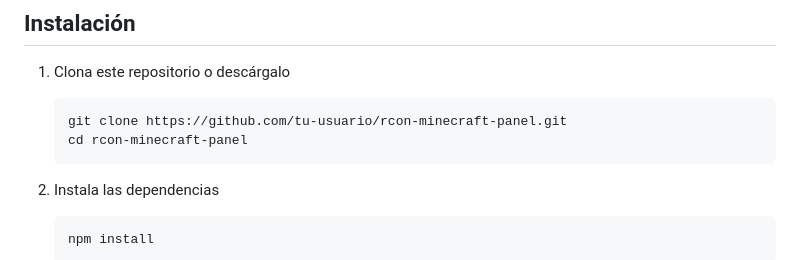
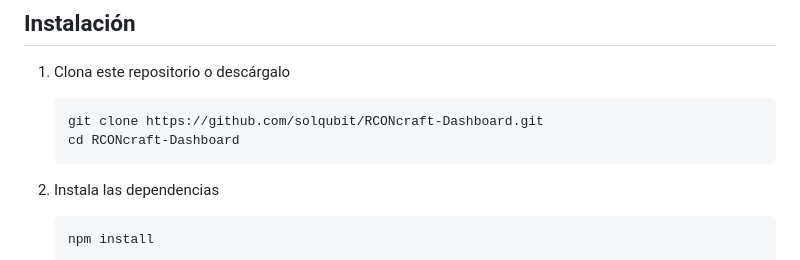
Before and after one commit to solqubit/RCONcraft-Dashboard, a Markdown page: README.md, the part around the change. Rendered like a GitHub page.

````diff
--- a/README.md
+++ b/README.md
@@ -33,8 +33,8 @@ Para habilitar RCON en tu servidor Minecraft:
 
 1. Clona este repositorio o descárgalo
    ```bash
-   git clone https://github.com/tu-usuario/rcon-minecraft-panel.git
-   cd rcon-minecraft-panel
+   git clone https://github.com/solqubit/RCONcraft-Dashboard.git
+   cd RCONcraft-Dashboard
    ```
 
 2. Instala las dependencias
````
